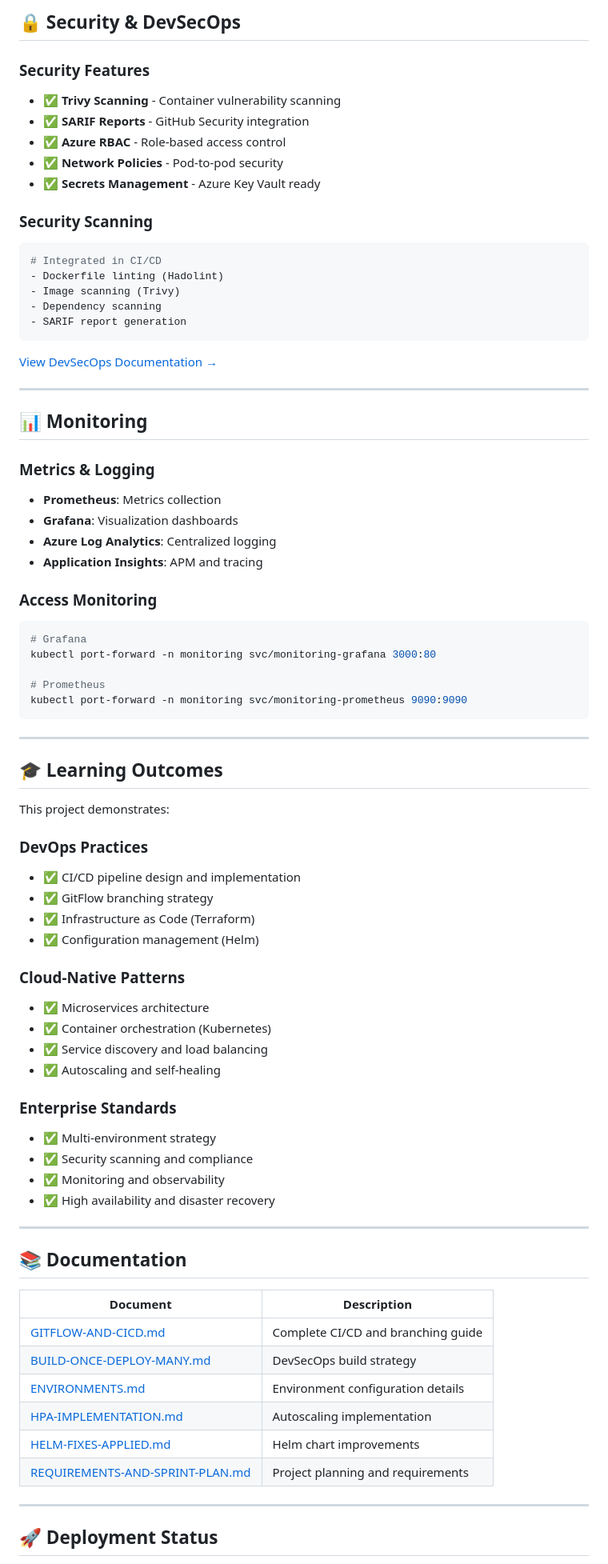
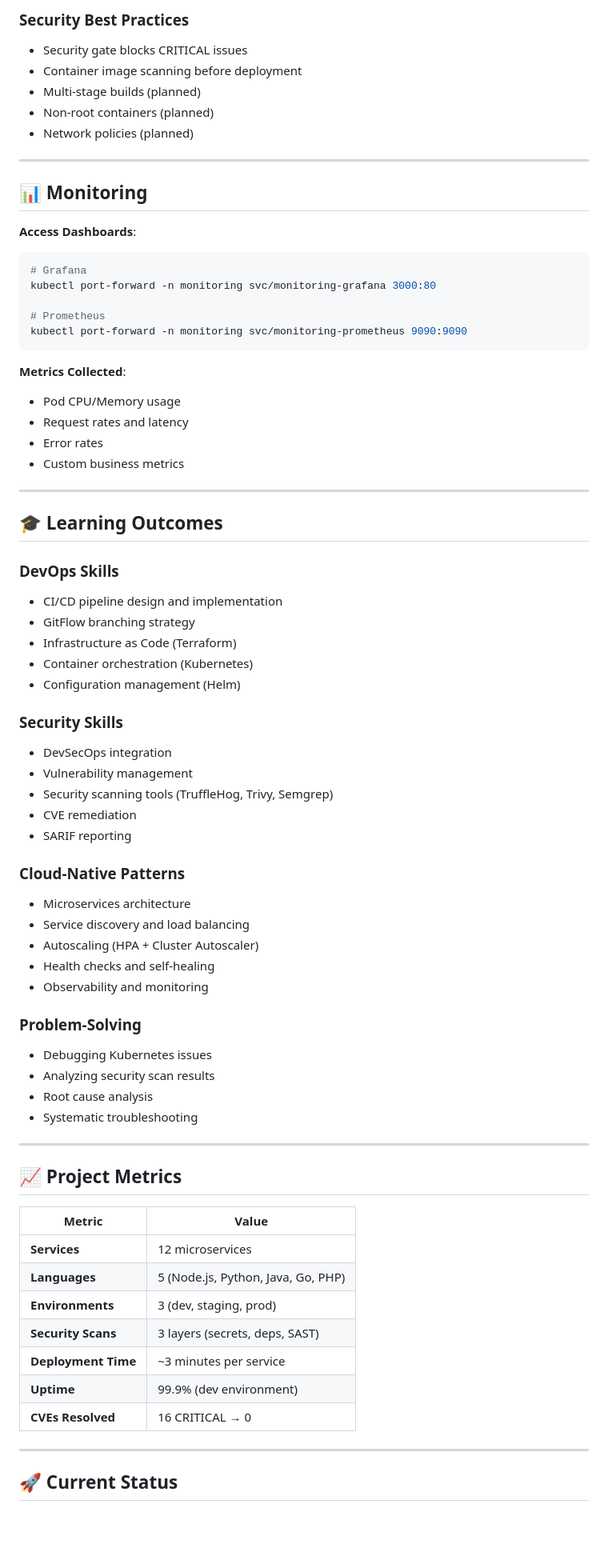
Before and after one commit to abdihakim-said/robot-shop-azure-platform, a Markdown page: README.md, the part around the change printed below. Shown: that part at 80% size. Rendered like a GitHub page; blank space fills up the shorter version.

Commit message:
docs: Sync README with develop branch - unified content

````diff
--- a/README.md
+++ b/README.md
@@ -246,35 +193,15 @@ git push origin main
-## 🔒 Security & DevSecOps
-
-### Security Features
-- ✅ **Trivy Scanning** - Container vulnerability scanning
-- ✅ **SARIF Reports** - GitHub Security integration
-- ✅ **Azure RBAC** - Role-based access control
-- ✅ **Network Policies** - Pod-to-pod security
-- ✅ **Secrets Management** - Azure Key Vault ready
-
-### Security Scanning
-```yaml
-# Integrated in CI/CD
-- Dockerfile linting (Hadolint)
-- Image scanning (Trivy)
-- Dependency scanning
-- SARIF report generation
-```
-
-[View DevSecOps Documentation →](BUILD-ONCE-DEPLOY-MANY.md)
+### Security Best Practices
+- Security gate blocks CRITICAL issues
+- Container image scanning before deployment
+- Multi-stage builds (planned)
+- Non-root containers (planned)
+- Network policies (planned)
 
 ---
 
 ## 📊 Monitoring
 
-### Metrics & Logging
-- **Prometheus**: Metrics collection
-- **Grafana**: Visualization dashboards
-- **Azure Log Analytics**: Centralized logging
-- **Application Insights**: APM and tracing
-
-### Access Monitoring
-
+**Access Dashboards**:
 ```bash
 # Grafana
 kubectl port-forward -n monitoring svc/monitoring-grafana 3000:80
@@ -283,44 +210,58 @@ kubectl port-forward -n monitoring svc/monitoring-grafana 3000:80
 kubectl port-forward -n monitoring svc/monitoring-prometheus 9090:9090
 ```
 
+**Metrics Collected**:
+- Pod CPU/Memory usage
+- Request rates and latency
+- Error rates
+- Custom business metrics
+
 ---
 
 ## 🎓 Learning Outcomes
 
-This project demonstrates:
+### DevOps Skills
+- CI/CD pipeline design and implementation
+- GitFlow branching strategy
+- Infrastructure as Code (Terraform)
+- Container orchestration (Kubernetes)
+- Configuration management (Helm)
 
-### DevOps Practices
-- ✅ CI/CD pipeline design and implementation
-- ✅ GitFlow branching strategy
-- ✅ Infrastructure as Code (Terraform)
-- ✅ Configuration management (Helm)
+### Security Skills
+- DevSecOps integration
+- Vulnerability management
+- Security scanning tools (TruffleHog, Trivy, Semgrep)
+- CVE remediation
+- SARIF reporting
 
 ### Cloud-Native Patterns
-- ✅ Microservices architecture
-- ✅ Container orchestration (Kubernetes)
-- ✅ Service discovery and load balancing
-- ✅ Autoscaling and self-healing
+- Microservices architecture
+- Service discovery and load balancing
+- Autoscaling (HPA + Cluster Autoscaler)
+- Health checks and self-healing
+- Observability and monitoring
 
-### Enterprise Standards
-- ✅ Multi-environment strategy
-- ✅ Security scanning and compliance
-- ✅ Monitoring and observability
-- ✅ High availability and disaster recovery
+### Problem-Solving
+- Debugging Kubernetes issues
+- Analyzing security scan results
+- Root cause analysis
+- Systematic troubleshooting
 
 ---
 
-## 📚 Documentation
+## 📈 Project Metrics
 
-| Document | Description |
-|----------|-------------|
-| [GITFLOW-AND-CICD.md](GITFLOW-AND-CICD.md) | Complete CI/CD and branching guide |
-| [BUILD-ONCE-DEPLOY-MANY.md](BUILD-ONCE-DEPLOY-MANY.md) | DevSecOps build strategy |
-| [ENVIRONMENTS.md](ENVIRONMENTS.md) | Environment configuration details |
-| [HPA-IMPLEMENTATION.md](HPA-IMPLEMENTATION.md) | Autoscaling implementation |
-| [HELM-FIXES-APPLIED.md](HELM-FIXES-APPLIED.md) | Helm chart improvements |
-| [REQUIREMENTS-AND-SPRINT-PLAN.md](REQUIREMENTS-AND-SPRINT-PLAN.md) | Project planning and requirements |
+| Metric | Value |
+|--------|-------|
+| **Services** | 12 microservices |
+| **Languages** | 5 (Node.js, Python, Java, Go, PHP) |
+| **Environments** | 3 (dev, staging, prod) |
+| **Security Scans** | 3 layers (secrets, deps, SAST) |
+| **Deployment Time** | ~3 minutes per service |
+| **Uptime** | 99.9% (dev environment) |
+| **CVEs Resolved** | 16 CRITICAL → 0 |
 
 ---
 
-## 🚀 Deployment Status
+## 🚀 Current Status
 
````
Also changed, not shown: other parts of README.md (+147 -188 lines).
